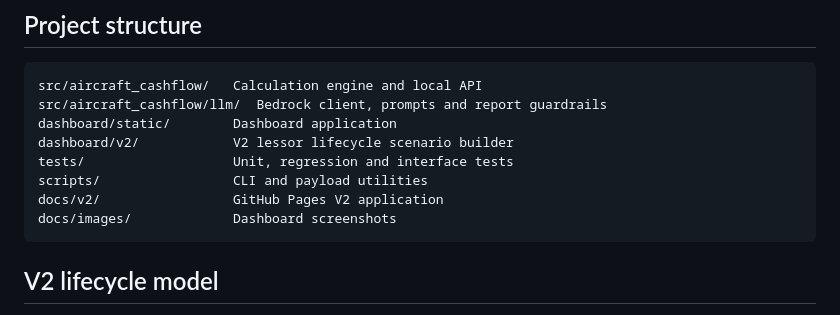
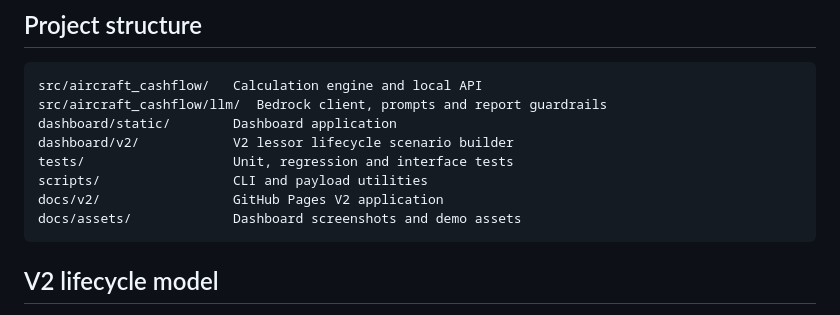
Before and after one commit to phaywang/aircraft-maintenance-reserve-model, a Markdown page: README.md, the part around the change. Rendered like a GitHub page.

Commit message:
Fix README screenshot path

````diff
--- a/README.md
+++ b/README.md
@@ -181,7 +181,7 @@ dashboard/v2/            V2 lessor lifecycle scenario builder
 tests/                   Unit, regression and interface tests
 scripts/                 CLI and payload utilities
 docs/v2/                 GitHub Pages V2 application
-docs/images/             Dashboard screenshots
+docs/assets/             Dashboard screenshots and demo assets
 ```
 
 ## V2 lifecycle model
````
